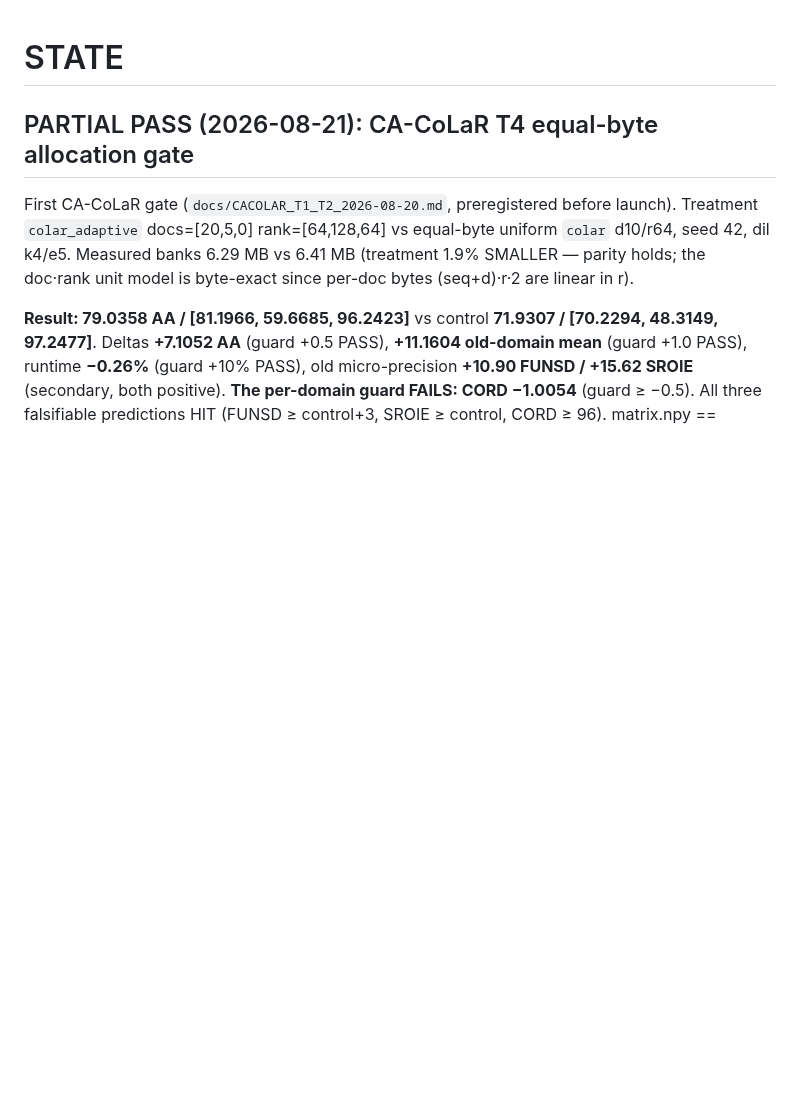
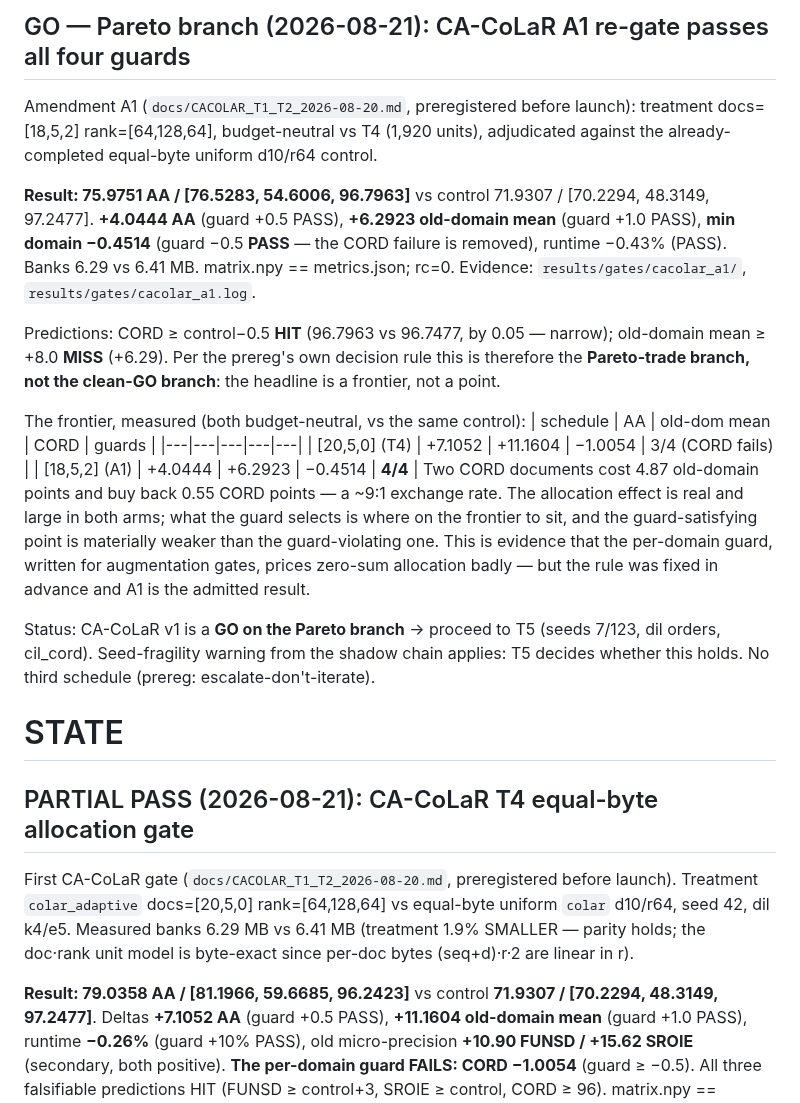
Before and after one commit to hoangthanh283/CLUE, a Markdown page: STATE.md, the part around the change. Drawn GitHub-style; blank space fills up the shorter version.

Commit message:
docs: CA-CoLaR A1 re-gate passes all four guards (Pareto branch)
[18,5,2] budget-neutral: +4.0444 AA, +6.2923 old-domain mean, min domain
-0.4514 (CORD guard recovered), runtime -0.43%. Prereg decision rule lands on
the Pareto-trade branch (old-domain >=+8.0 missed at +6.29). Measured exchange
rate 2 CORD docs = -4.87 old-domain / +0.55 CORD (~9:1); headline is the
frontier, not a point. Next: T5 multi-seed/scenario.

Co-Authored-By: Claude Fable 5 <noreply@anthropic.com>
Claude-Session: https://claude.ai/code/session_01TydcRqBGiTDj6LFjZ56AsL

```diff
--- a/STATE.md
+++ b/STATE.md
@@ -1,3 +1,34 @@
+## GO — Pareto branch (2026-08-21): CA-CoLaR A1 re-gate passes all four guards
+
+Amendment A1 (`docs/CACOLAR_T1_T2_2026-08-20.md`, preregistered before launch): treatment
+docs=[18,5,2] rank=[64,128,64], budget-neutral vs T4 (1,920 units), adjudicated against the
+already-completed equal-byte uniform d10/r64 control.
+
+**Result: 75.9751 AA / [76.5283, 54.6006, 96.7963]** vs control 71.9307 / [70.2294, 48.3149,
+97.2477]. **+4.0444 AA** (guard +0.5 PASS), **+6.2923 old-domain mean** (guard +1.0 PASS),
+**min domain −0.4514** (guard −0.5 **PASS** — the CORD failure is removed), runtime −0.43%
+(PASS). Banks 6.29 vs 6.41 MB. matrix.npy == metrics.json; rc=0. Evidence:
+`results/gates/cacolar_a1/`, `results/gates/cacolar_a1.log`.
+
+Predictions: CORD ≥ control−0.5 **HIT** (96.7963 vs 96.7477, by 0.05 — narrow); old-domain mean
+≥ +8.0 **MISS** (+6.29). Per the prereg's own decision rule this is therefore the **Pareto-trade
+branch, not the clean-GO branch**: the headline is a frontier, not a point.
+
+The frontier, measured (both budget-neutral, vs the same control):
+| schedule | AA | old-dom mean | CORD | guards |
+|---|---|---|---|---|
+| [20,5,0] (T4) | +7.1052 | +11.1604 | −1.0054 | 3/4 (CORD fails) |
+| [18,5,2] (A1) | +4.0444 | +6.2923 | −0.4514 | **4/4** |
+Two CORD documents cost 4.87 old-domain points and buy back 0.55 CORD points — a ~9:1 exchange
+rate. The allocation effect is real and large in both arms; what the guard selects is where on
+the frontier to sit, and the guard-satisfying point is materially weaker than the guard-violating
+one. This is evidence that the per-domain guard, written for augmentation gates, prices zero-sum
+allocation badly — but the rule was fixed in advance and A1 is the admitted result.
+
+Status: CA-CoLaR v1 is a **GO on the Pareto branch** → proceed to T5 (seeds 7/123, dil orders,
+cil_cord). Seed-fragility warning from the shadow chain applies: T5 decides whether this holds.
+No third schedule (prereg: escalate-don't-iterate).
+
 # STATE
 
 ## PARTIAL PASS (2026-08-21): CA-CoLaR T4 equal-byte allocation gate
```
Also changed, not shown: ROADMAP.md (+11 -4 lines).
